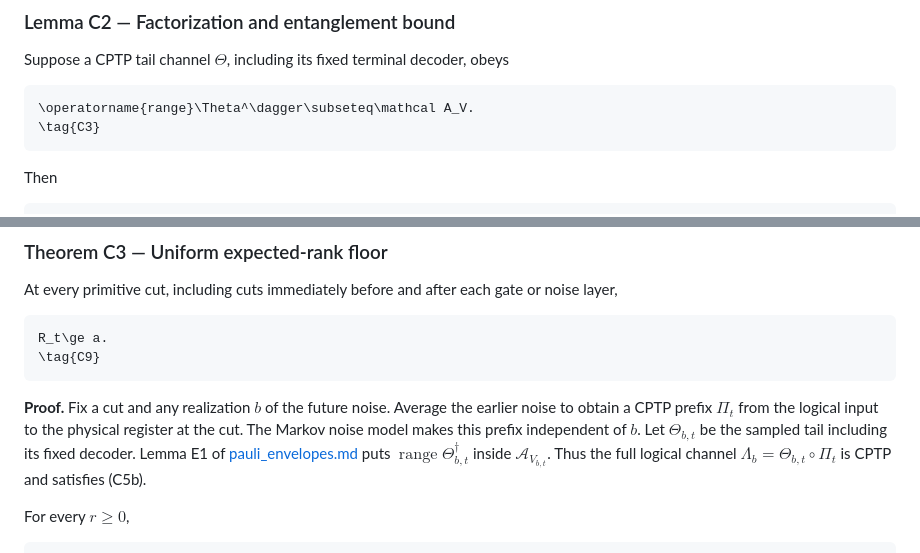
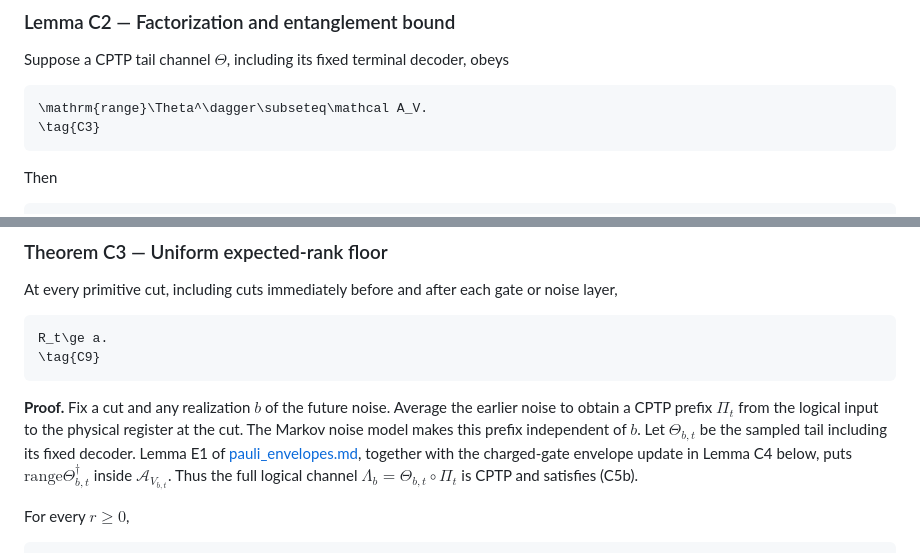
Before and after one commit to GoGoKo699/Measurement-Free-Memory-Cost, a Markdown page: science/control_cost.md, 2 parts joined by grey strips. GitHub-like rendering.

````diff
--- a/science/control_cost.md
+++ b/science/control_cost.md
@@ -45,7 +45,7 @@ Suppose a CPTP tail channel $`\Theta`$, including its fixed terminal decoder, ob
 
 
 ```math
-\operatorname{range}\Theta^\dagger\subseteq\mathcal A_V.
+\mathrm{range}\Theta^\dagger\subseteq\mathcal A_V.
 \tag{C3}
 ```
 
@@ -174,7 +174,7 @@ R_t\ge a.
 ```
 
 
-**Proof.** Fix a cut and any realization $`b`$ of the future noise. Average the earlier noise to obtain a CPTP prefix $`\Pi_t`$ from the logical input to the physical register at the cut. The Markov noise model makes this prefix independent of $`b`$. Let $`\Theta_{b,t}`$ be the sampled tail including its fixed decoder. Lemma E1 of [pauli_envelopes.md](pauli_envelopes.md) puts $`\operatorname{range}\Theta_{b,t}^\dagger`$ inside $`\mathcal A_{V_{b,t}}`$. Thus the full logical channel $`\Lambda_b=\Theta_{b,t}\circ\Pi_t`$ is CPTP and satisfies (C5b).
+**Proof.** Fix a cut and any realization $`b`$ of the future noise. Average the earlier noise to obtain a CPTP prefix $`\Pi_t`$ from the logical input to the physical register at the cut. The Markov noise model makes this prefix independent of $`b`$. Let $`\Theta_{b,t}`$ be the sampled tail including its fixed decoder. Lemma E1 of [pauli_envelopes.md](pauli_envelopes.md), together with the charged-gate envelope update in Lemma C4 below, puts $`\mathrm{range}\Theta_{b,t}^\dagger`$ inside $`\mathcal A_{V_{b,t}}`$. Thus the full logical channel $`\Lambda_b=\Theta_{b,t}\circ\Pi_t`$ is CPTP and satisfies (C5b).
 
 For every $`r\ge0`$,
 
````
Also changed, not shown: other parts of science/control_cost.md (+12 -12 lines).
